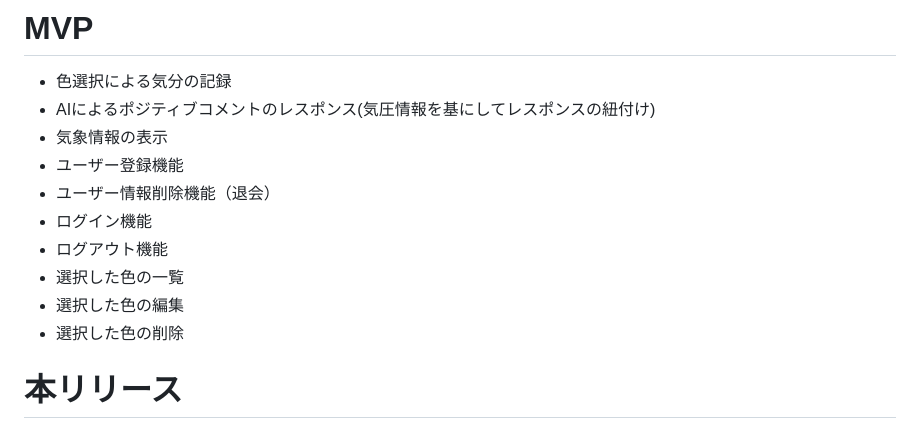
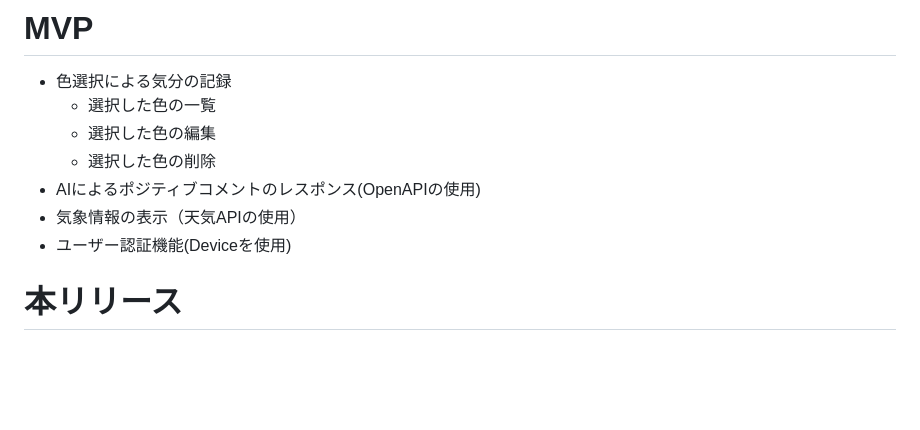
Before and after one commit to yuji-2293/ColorMirror, a Markdown page: README.md, the part around the change. Rendered like a GitHub page; blank space fills up the shorter version.

```diff
--- a/README.md
+++ b/README.md
@@ -58,15 +58,12 @@
 
 # MVP
 - 色選択による気分の記録
-- AIによるポジティブコメントのレスポンス(気圧情報を基にしてレスポンスの紐付け)
-- 気象情報の表示
-- ユーザー登録機能
-- ユーザー情報削除機能（退会）
-- ログイン機能
-- ログアウト機能
-- 選択した色の一覧
-- 選択した色の編集
-- 選択した色の削除
+  - 選択した色の一覧
+  - 選択した色の編集
+  - 選択した色の削除
+- AIによるポジティブコメントのレスポンス(OpenAPIの使用)
+- 気象情報の表示（天気APIの使用）
+- ユーザー認証機能(Deviceを使用)
 
  # 本リリース
 - AIによるポジティブコメントのレスポンス(気圧情報を基にしてレスポンスの紐付け)<br>
```
